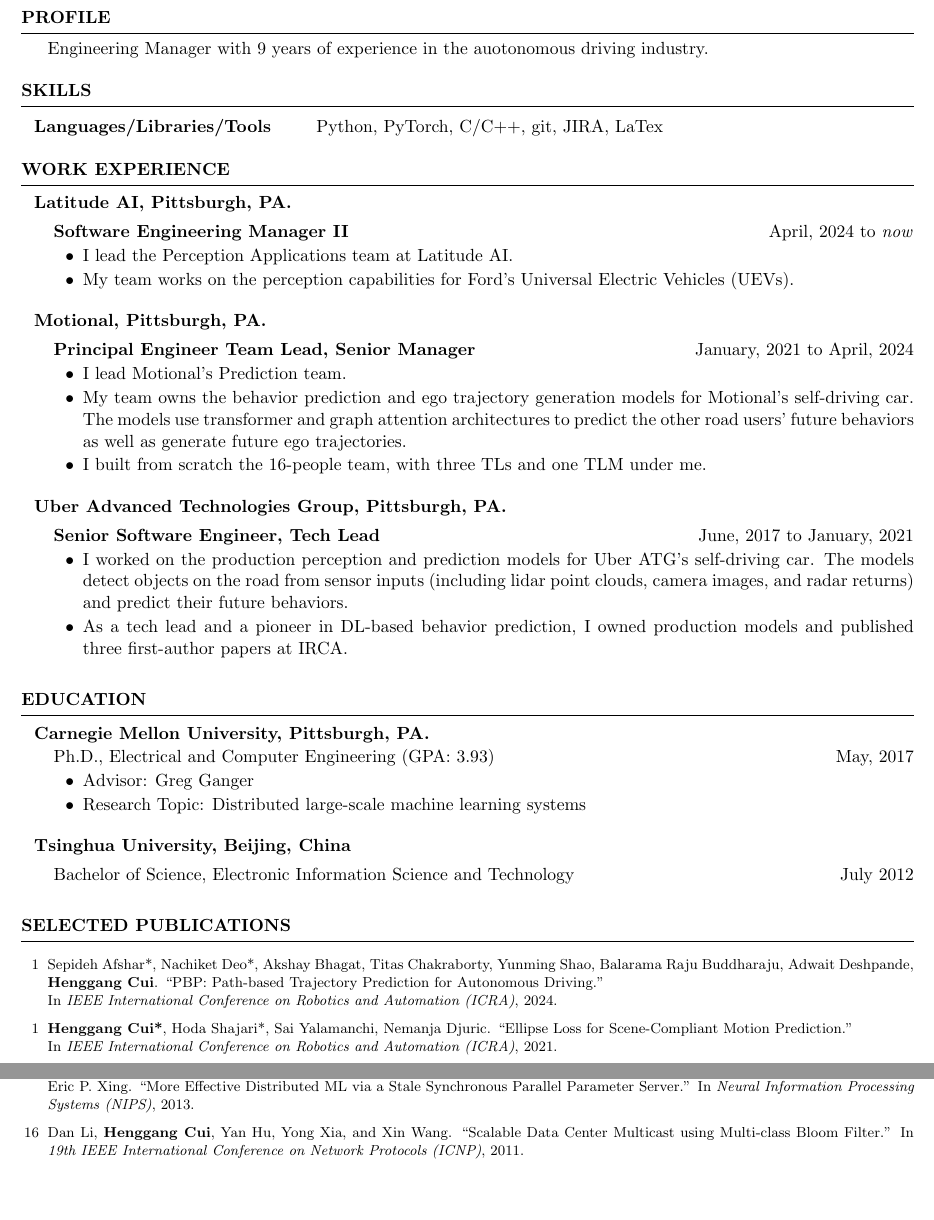
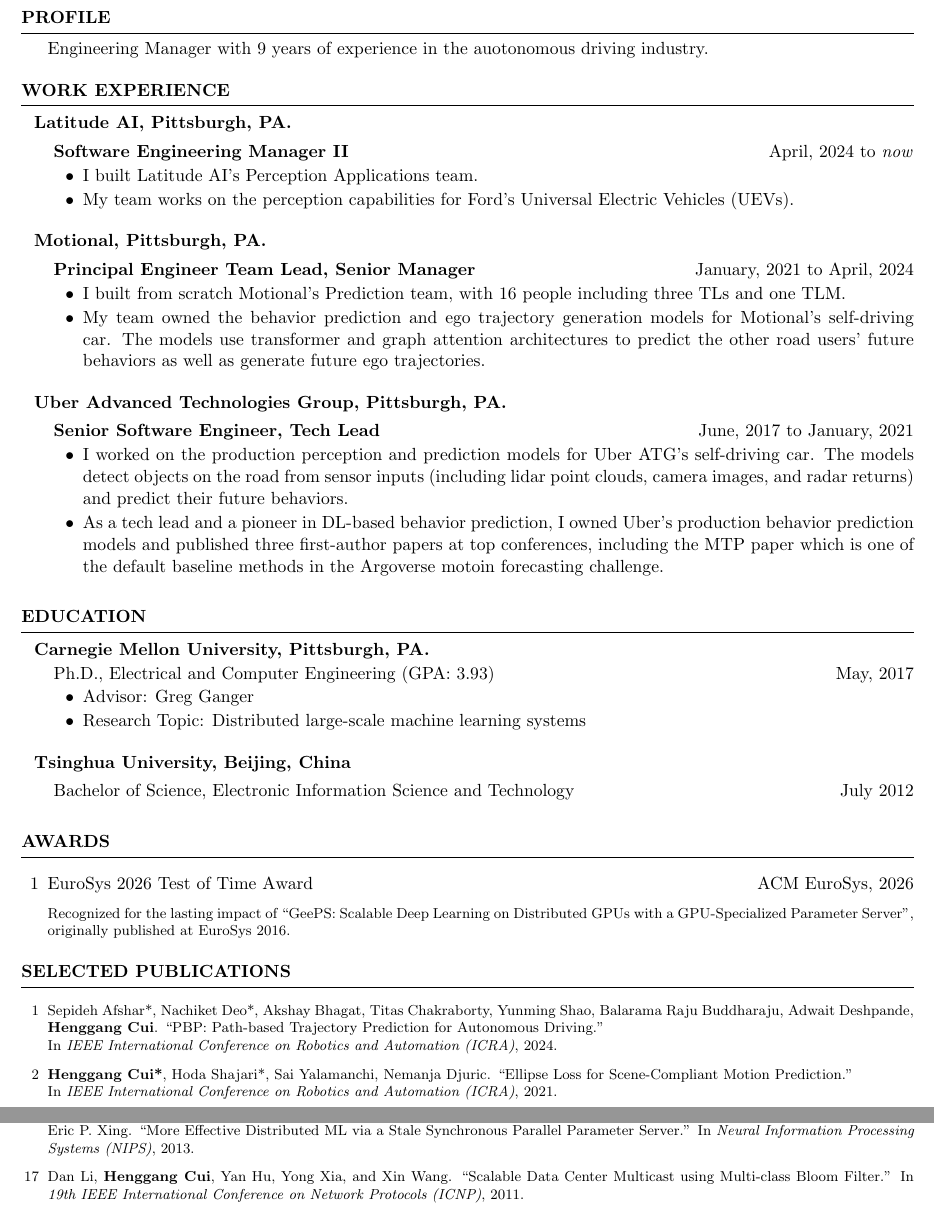
Before and after one commit to cuihenggang/cuihenggang.github.io, a LaTeX CV (resume/cui-resume.tex): two parts of pages 1 and 2 of 2, joined at a grey line, cut so that both start at the same text, the shorter picture padded with empty space. Compiled offline with pdfLaTeX.

Commit message:
Added Test of Time award

```diff
--- a/resume/cui-resume.tex
+++ b/resume/cui-resume.tex
@@ -48,12 +48,12 @@
 %	TECHNICAL STRENGTHS SECTION
 %----------------------------------------------------------------------------------------
 
-\begin{rSection}{SKILLS}
+% \begin{rSection}{SKILLS}
 
-\begin{tabular}{ @{} >{\bfseries}l @{\hspace{6ex}} l }
-\hspace{-1em} Languages/Libraries/Tools & Python, PyTorch, C/C$+$$+$, git, JIRA, LaTex\\
-\end{tabular}
-\end{rSection}
+% \begin{tabular}{ @{} >{\bfseries}l @{\hspace{6ex}} l }
+% \hspace{-1em} Languages/Libraries/Tools & PyTorch, Python, C/C$+$$+$\\
+% \end{tabular}
+% \end{rSection}
 % \vspace{-.05in}
 
 %----------------------------------------------------------------------------------------
@@ -65,7 +65,7 @@
 \begin{rSubsection}{\hspace{-1em} Latitude AI, Pittsburgh, PA.}{}{}{}
 % \vspace{-0.3em}
 \item[] \hspace{-2em} {\bf Software Engineering Manager II} \hfill April, 2024 to \emph{now}
-\item I lead the Perception Applications team at Latitude AI.
+\item I built Latitude AI's Perception Applications team.
 \item My team works on the perception capabilities for Ford's Universal Electric Vehicles (UEVs).
 \end{rSubsection}
 % \vspace{-.05in}
@@ -73,9 +73,8 @@
 \begin{rSubsection}{\hspace{-1em} Motional, Pittsburgh, PA.}{}{}{}
 % \vspace{-0.3em}
 \item[] \hspace{-2em} {\bf Principal Engineer Team Lead, Senior Manager} \hfill January, 2021 to April, 2024
-\item I lead Motional's Prediction team.
-\item My team owns the behavior prediction and ego trajectory generation models for Motional's self-driving car. The models use transformer and graph attention architectures to predict the other road users' future behaviors as well as generate future ego trajectories.
-\item I built from scratch the 16-people team, with three TLs and one TLM under me.
+\item I built from scratch Motional's Prediction team, with 16 people including three TLs and one TLM.
+\item My team owned the behavior prediction and ego trajectory generation models for Motional's self-driving car. The models use transformer and graph attention architectures to predict the other road users' future behaviors as well as generate future ego trajectories.
 \end{rSubsection}
 % \vspace{-.05in}
 
@@ -84,7 +83,7 @@
 \item[] \hspace{-2em} {\bf Senior Software Engineer, Tech Lead} \hfill June, 2017 to January, 2021
 \item I worked on the production perception and prediction models for Uber ATG's self-driving car. The models detect objects on the road from sensor inputs (including lidar point clouds, camera images, and radar returns) and predict their future behaviors.
 % \item As a tech lead, I led projects in the team and mentored junior engineers.
-\item As a tech lead and a pioneer in DL-based behavior prediction, I owned production models and published three first-author papers at IRCA.
+\item As a tech lead and a pioneer in DL-based behavior prediction, I owned Uber's production behavior prediction models and published three first-author papers at top conferences, including the MTP paper which is one of the default baseline methods in the Argoverse motoin forecasting challenge.
 % \item Works patented and published at \emph{ICRA '21}, \emph{ICRA '20}, \emph{WACV '20}, \emph{IV '20}, \emph{KDD '20}, and \emph{ICRA '19}.
 \end{rSubsection}
 \end{rSection}
@@ -182,6 +181,19 @@
 % \vspace{-.05in}
 
 
+\begin{rSection}{Awards}
+\vspace{-.1in}
+    \item
+    [1]
+        EuroSys 2026 Test of Time Award  \hfill ACM EuroSys, 2026
+
+        \footnotesize{
+            Recognized for the lasting impact of ``GeePS: Scalable Deep Learning on Distributed GPUs with a GPU-Specialized Parameter Server'', originally published at EuroSys 2016.
+        }
+
+\end{rSection}
+% \vspace{-.05in}
+
 \begin{rSection}{SELECTED PUBLICATIONS}
 \vspace{-.1in}
 \footnotesize{
@@ -192,12 +204,12 @@
         ``PBP: Path-based Trajectory Prediction for Autonomous Driving.'' \\
         In \emph{IEEE International Conference on Robotics and Automation (ICRA)}, 2024.
     \item
-    [1]
+    [2]
         {\bf Henggang Cui*}, Hoda Shajari*, Sai Yalamanchi, Nemanja Djuric.
         ``Ellipse Loss for Scene-Compliant Motion Prediction.'' \\
         In \emph{IEEE International Conference on Robotics and Automation (ICRA)}, 2021.
     \item
-    [2]
+    [3]
         {\bf Henggang Cui}, Fang-Chieh Chou, Jake Charland, Carlos Vallespi-Gonzalez, Nemanja Djuric.
         ``Uncertainty-Aware Vehicle Orientation Estimation for Joint Detection-Prediction Models.''
         In \emph{IEEE International Conference on Intelligent Transportation (ITSC)}, 2021.
@@ -271,7 +283,7 @@
         In \emph{USENIX Annual Technical Conference (ATC)}, 2014.
         % \emph{Presented at conference}.
     \item
-    [15]
+    [16]
         Qirong Ho, James Cipar, {\bf Henggang Cui}, Jin Kyu Kim, Seunghak Lee, Phillip B. Gibbons, Garth A. Gibson, Gregory R. Ganger, and Eric P. Xing.
         ``More Effective Distributed ML via a Stale Synchronous Parallel Parameter Server.''
         In \emph{Neural Information Processing Systems (NIPS)}, 2013.
@@ -281,7 +293,7 @@
         % ``Optically Cross-Braced Hypercube: A Reconfigurable Physical Layer for Interconnects and Server-Centric Datacenters.''
         % In \emph{Optical Fiber Communication Conference and Exposition (OFC/NFOEC)}, 2012.
     \item
-    [16]
+    [17]
         Dan Li, {\bf Henggang Cui}, Yan Hu, Yong Xia, and Xin Wang.
         ``Scalable Data Center Multicast using Multi-class Bloom Filter.''
         In \emph{19th IEEE International Conference on Network Protocols (ICNP)}, 2011.
```
Also changed, not shown: resume/commands.txt (added, +1 -0 lines), resume/cui-resume.pdf, resume/cui-resume.tex (24 more changed lines), 1 other file.
